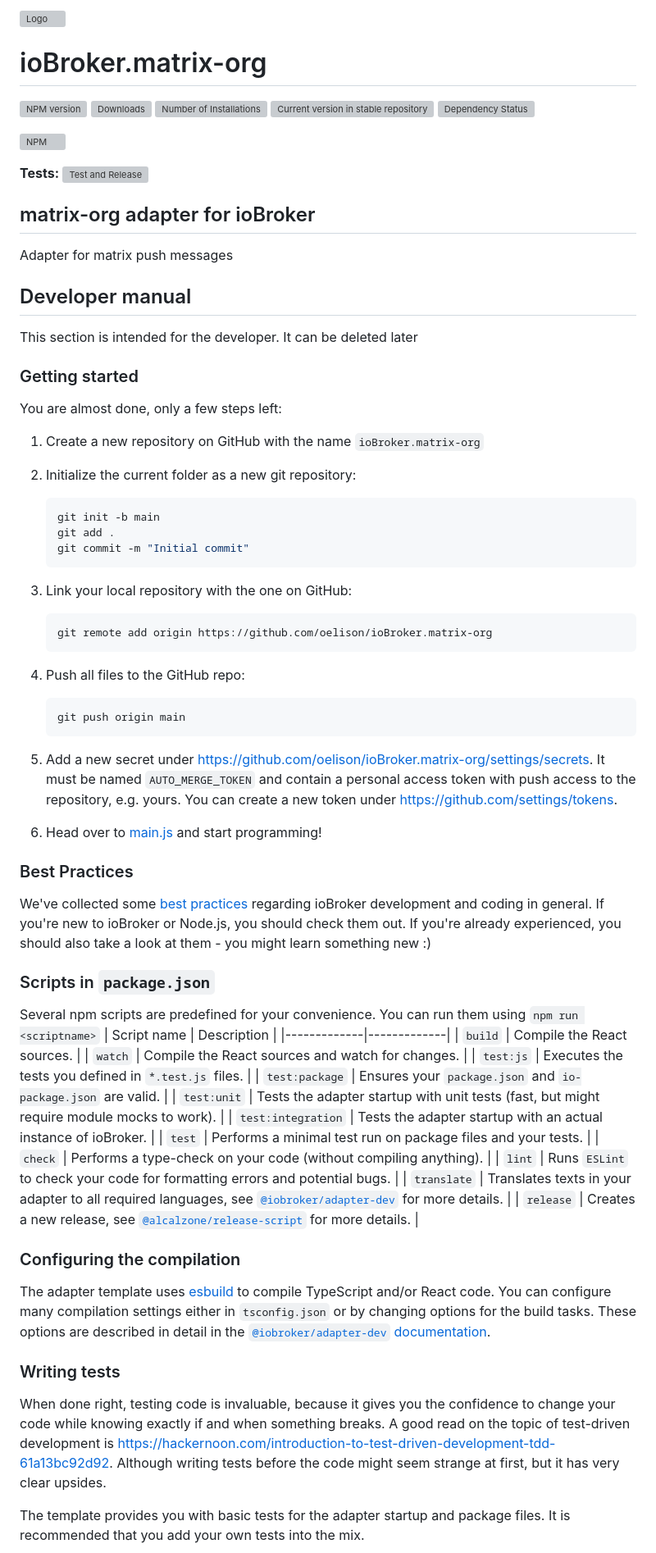
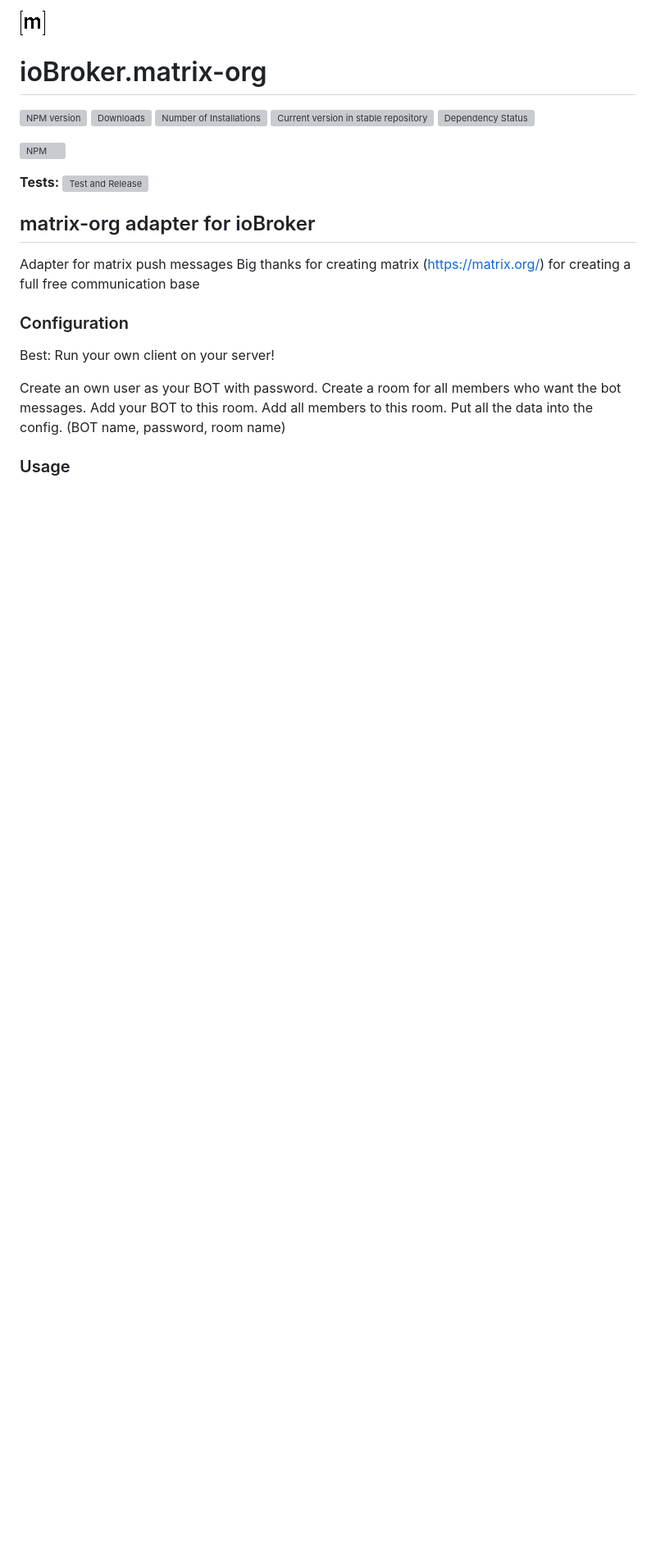
Before and after one commit to oelison/ioBroker.matrix-org, a Markdown page: README.md, the part around one of its changes. Shown at 82% size. Rendered like a GitHub page; pictures changed too: admin/matrix-logo.png (added); blank space fills up the shorter version; grey boxes are pictures that could not be loaded.

Commit message:
README.md reworked logo changed (own drawn) message send on state message change is send

````diff
--- a/README.md
+++ b/README.md
@@ -1,4 +1,4 @@
-![Logo](admin/matrix-logo.svg)
+![Logo](admin/matrix-logo.png)
 # ioBroker.matrix-org
 
 [![NPM version](https://img.shields.io/npm/v/iobroker.matrix-org.svg)](https://www.npmjs.com/package/iobroker.matrix-org)
@@ -14,66 +14,13 @@
 ## matrix-org adapter for ioBroker
 
 Adapter for matrix push messages
+Big thanks for creating matrix (https://matrix.org/) for creating a full free communication base
 
-## Developer manual
-This section is intended for the developer. It can be deleted later
+### Configuration
 
-### Getting started
+Best: Run your own client on your server!
 
-You are almost done, only a few steps left:
-1. Create a new repository on GitHub with the name `ioBroker.matrix-org`
-1. Initialize the current folder as a new git repository:
-    ```bash
-    git init -b main
-    git add .
-    git commit -m "Initial commit"
-    ```
-1. Link your local repository with the one on GitHub:
-    ```bash
-    git remote add origin https://github.com/oelison/ioBroker.matrix-org
-    ```
+Create an own user as your BOT with password. Create a room for all members who want the bot messages. Add your BOT to this room. Add all members to this room. Put all the data into the config. (BOT name, password, room name)
 
-1. Push all files to the GitHub repo:
-    ```bash
-    git push origin main
-    ```
-1. Add a new secret under https://github.com/oelison/ioBroker.matrix-org/settings/secrets. It must be named `AUTO_MERGE_TOKEN` and contain a personal access token with push access to the repository, e.g. yours. You can create a new token under https://github.com/settings/tokens.
+### Usage
 
-1. Head over to [main.js](main.js) and start programming!
-
-### Best Practices
-We've collected some [best practices](https://github.com/ioBroker/ioBroker.repositories#development-and-coding-best-practices) regarding ioBroker development and coding in general. If you're new to ioBroker or Node.js, you should
-check them out. If you're already experienced, you should also take a look at them - you might learn something new :)
-
-### Scripts in `package.json`
-Several npm scripts are predefined for your convenience. You can run them using `npm run <scriptname>`
-| Script name | Description |
-|-------------|-------------|
-| `build` | Compile the React sources. |
-| `watch` | Compile the React sources and watch for changes. |
-| `test:js` | Executes the tests you defined in `*.test.js` files. |
-| `test:package` | Ensures your `package.json` and `io-package.json` are valid. |
-| `test:unit` | Tests the adapter startup with unit tests (fast, but might require module mocks to work). |
-| `test:integration` | Tests the adapter startup with an actual instance of ioBroker. |
-| `test` | Performs a minimal test run on package files and your tests. |
-| `check` | Performs a type-check on your code (without compiling anything). |
-| `lint` | Runs `ESLint` to check your code for formatting errors and potential bugs. |
-| `translate` | Translates texts in your adapter to all required languages, see [`@iobroker/adapter-dev`](https://github.com/ioBroker/adapter-dev#manage-translations) for more details. |
-| `release` | Creates a new release, see [`@alcalzone/release-script`](https://github.com/AlCalzone/release-script#usage) for more details. |
-
-### Configuring the compilation
-The adapter template uses [esbuild](https://esbuild.github.io/) to compile TypeScript and/or React code. You can configure many compilation settings
-either in `tsconfig.json` or by changing options for the build tasks. These options are described in detail in the
-[`@iobroker/adapter-dev` documentation](https://github.com/ioBroker/adapter-dev#compile-adapter-files).
-
-### Writing tests
-When done right, testing code is invaluable, because it gives you the
-confidence to change your code while knowing exactly if and when
-something breaks. A good read on the topic of test-driven development
-is https://hackernoon.com/introduction-to-test-driven-development-tdd-61a13bc92d92.
-Although writing tests before the code might seem strange at first, but it has very
-clear upsides.
-
-The template provides you with basic tests for the adapter startup and package files.
-It is recommended that you add your own tests into the mix.
-
````
Also changed, not shown: other parts of README.md (+3 -28 lines), 3 other files.
